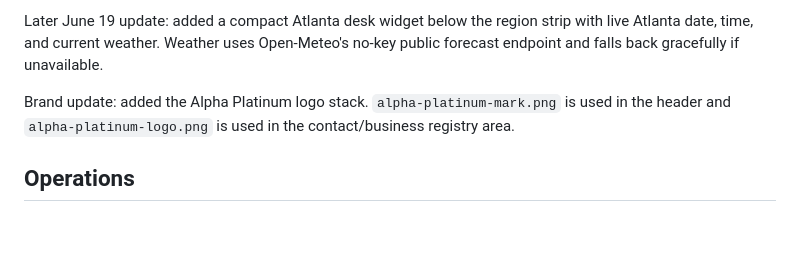
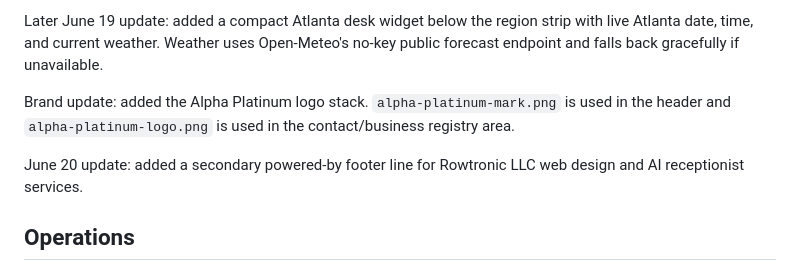
Before and after one commit to rasrohan/alpha-platinum-auto-broker, a Markdown page: README.md, the part around the change. Rendered like a GitHub page; blank space fills up the shorter version.

Commit message:
README.md
Add bilingual Rowtronic powered-by footer

```diff
--- a/README.md
+++ b/README.md
@@ -15,6 +15,8 @@ June 19 update: EN/ES toggle now switches the main website copy, form labels, pl
 Later June 19 update: added a compact Atlanta desk widget below the region strip with live Atlanta date, time, and current weather. Weather uses Open-Meteo's no-key public forecast endpoint and falls back gracefully if unavailable.
 
 Brand update: added the Alpha Platinum logo stack. `alpha-platinum-mark.png` is used in the header and `alpha-platinum-logo.png` is used in the contact/business registry area.
+
+June 20 update: added a secondary powered-by footer line for Rowtronic LLC web design and AI receptionist services.
 
 ## Operations
 
```
